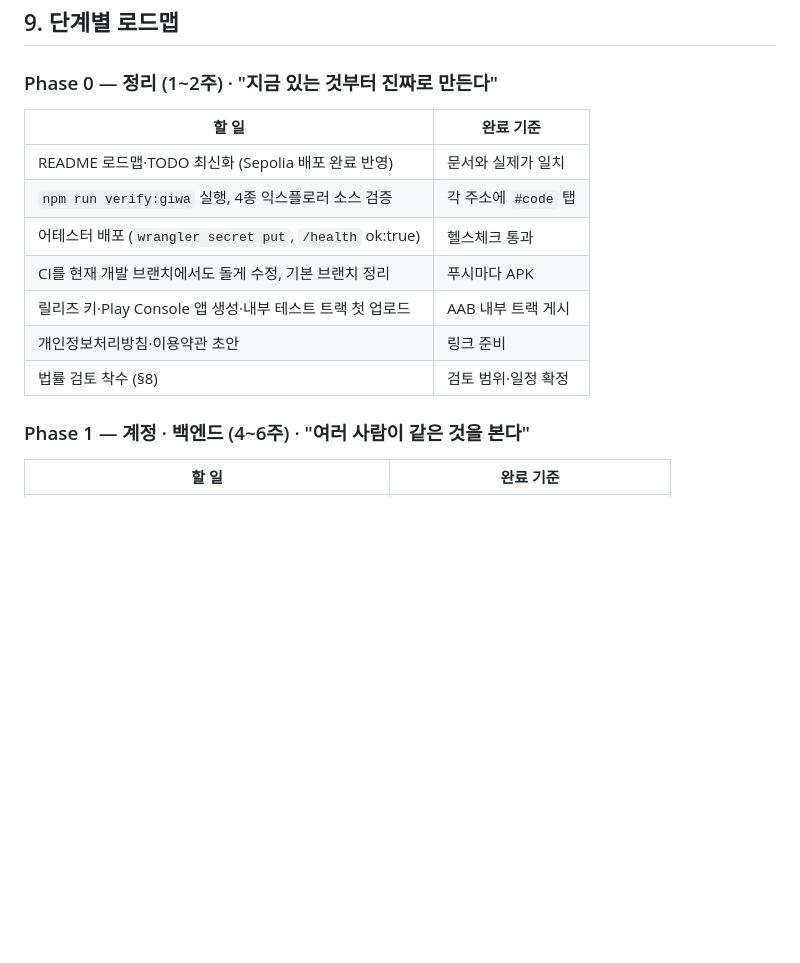
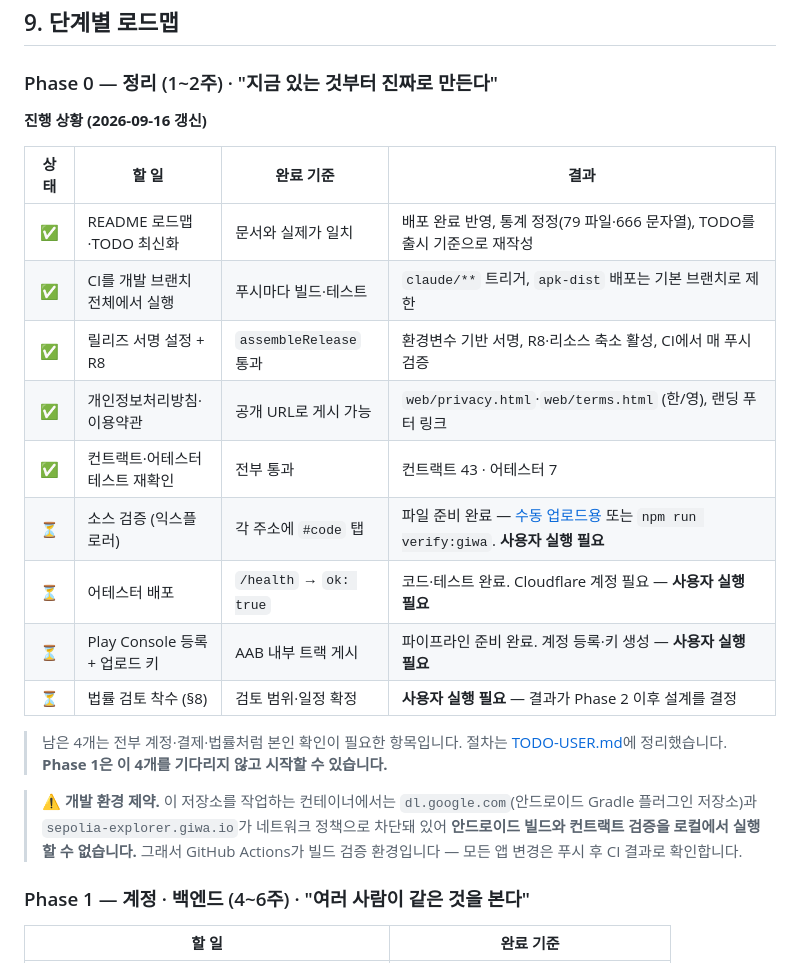
Before and after one commit to mycyi1994-hash/GIWASTEPN, a Markdown page: docs/LAUNCH-PLAN.md, the part around the change. Drawn GitHub-style; blank space fills up the shorter version.

Commit message:
docs: Phase 0 진행 상황 반영 + 개발 환경 제약 기록
끝난 5개와 사용자 실행이 필요한 4개를 구분했다. 이 컨테이너에서
dl.google.com 과 sepolia-explorer.giwa.io 가 차단되어 안드로이드 빌드와
컨트랙트 검증을 로컬에서 못 돌린다는 점을 적어 뒀다 — 앞으로 모든 앱
변경은 CI 결과로 검증한다.

Co-Authored-By: Claude Opus 5 <noreply@anthropic.com>
Claude-Session: https://claude.ai/code/session_01Vhq8UkQuZg9Avtj9zqL2Bt

```diff
--- a/docs/LAUNCH-PLAN.md
+++ b/docs/LAUNCH-PLAN.md
@@ -242,15 +242,29 @@
 ## 9. 단계별 로드맵
 
 ### Phase 0 — 정리 (1~2주) · "지금 있는 것부터 진짜로 만든다"
-| 할 일 | 완료 기준 |
-|---|---|
-| README 로드맵·TODO 최신화 (Sepolia 배포 완료 반영) | 문서와 실제가 일치 |
-| `npm run verify:giwa` 실행, 4종 익스플로러 소스 검증 | 각 주소에 `#code` 탭 |
-| 어테스터 배포 (`wrangler secret put`, `/health` ok:true) | 헬스체크 통과 |
-| CI를 현재 개발 브랜치에서도 돌게 수정, 기본 브랜치 정리 | 푸시마다 APK |
-| 릴리즈 키·Play Console 앱 생성·내부 테스트 트랙 첫 업로드 | AAB 내부 트랙 게시 |
-| 개인정보처리방침·이용약관 초안 | 링크 준비 |
-| 법률 검토 착수 (§8) | 검토 범위·일정 확정 |
+
+**진행 상황 (2026-09-16 갱신)**
+
+| 상태 | 할 일 | 완료 기준 | 결과 |
+|:--:|---|---|---|
+| ✅ | README 로드맵·TODO 최신화 | 문서와 실제가 일치 | 배포 완료 반영, 통계 정정(79 파일·666 문자열), TODO를 출시 기준으로 재작성 |
+| ✅ | CI를 개발 브랜치 전체에서 실행 | 푸시마다 빌드·테스트 | `claude/**` 트리거, `apk-dist` 배포는 기본 브랜치로 제한 |
+| ✅ | 릴리즈 서명 설정 + R8 | `assembleRelease` 통과 | 환경변수 기반 서명, R8·리소스 축소 활성, CI에서 매 푸시 검증 |
+| ✅ | 개인정보처리방침·이용약관 | 공개 URL로 게시 가능 | `web/privacy.html`·`web/terms.html` (한/영), 랜딩 푸터 링크 |
+| ✅ | 컨트랙트·어테스터 테스트 재확인 | 전부 통과 | 컨트랙트 43 · 어테스터 7 |
+| ⏳ | 소스 검증 (익스플로러) | 각 주소에 `#code` 탭 | 파일 준비 완료 — [수동 업로드용](../contracts/verification-giwa-sepolia/) 또는 `npm run verify:giwa`. **사용자 실행 필요** |
+| ⏳ | 어테스터 배포 | `/health` → `ok: true` | 코드·테스트 완료. Cloudflare 계정 필요 — **사용자 실행 필요** |
+| ⏳ | Play Console 등록 + 업로드 키 | AAB 내부 트랙 게시 | 파이프라인 준비 완료. 계정 등록·키 생성 — **사용자 실행 필요** |
+| ⏳ | 법률 검토 착수 (§8) | 검토 범위·일정 확정 | **사용자 실행 필요** — 결과가 Phase 2 이후 설계를 결정 |
+
+> 남은 4개는 전부 계정·결제·법률처럼 본인 확인이 필요한 항목입니다. 절차는
+> [TODO-USER.md](TODO-USER.md)에 정리했습니다. **Phase 1은 이 4개를 기다리지 않고
+> 시작할 수 있습니다.**
+
+> ⚠️ **개발 환경 제약.** 이 저장소를 작업하는 컨테이너에서는 `dl.google.com`(안드로이드
+> Gradle 플러그인 저장소)과 `sepolia-explorer.giwa.io`가 네트워크 정책으로 차단돼 있어
+> **안드로이드 빌드와 컨트랙트 검증을 로컬에서 실행할 수 없습니다.** 그래서 GitHub
+> Actions가 빌드 검증 환경입니다 — 모든 앱 변경은 푸시 후 CI 결과로 확인합니다.
 
 ### Phase 1 — 계정 · 백엔드 (4~6주) · "여러 사람이 같은 것을 본다"
 | 할 일 | 완료 기준 |
```
